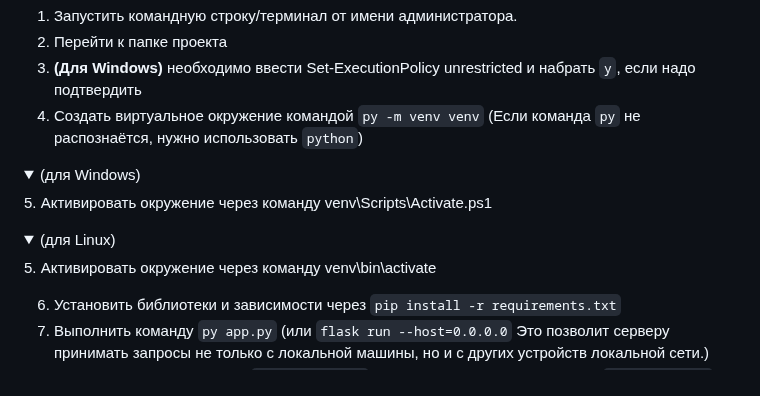
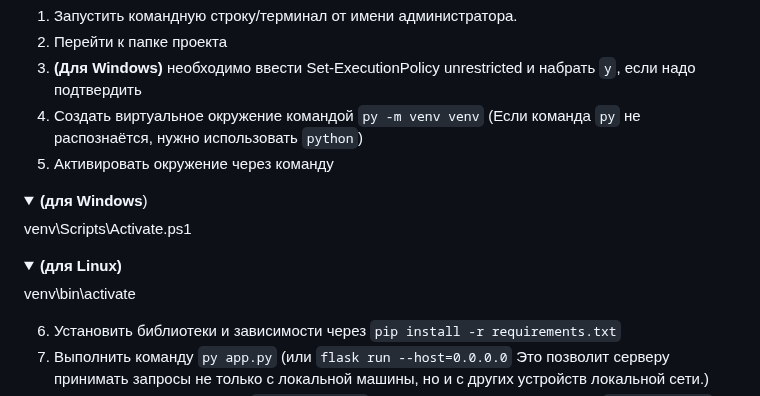
Before and after one commit to Kramedart86/PhotoGallery, a Markdown page: README.md, the part around the change. Rendered like a GitHub page; folded sections open.

Commit message:
Update description

```diff
--- a/README.md
+++ b/README.md
@@ -47,13 +47,14 @@
 2. Перейти к папке проекта
 3. **(Для Windows)** необходимо ввести Set-ExecutionPolicy unrestricted и набрать `y`, если надо подтвердить
 4. Создать виртуальное окружение командой `py -m venv venv` (Если команда `py` не распознаётся, нужно использовать `python`)
+5. Активировать окружение через команду
 <details>
-  <summary>(для Windows)</summary>
-     5. Активировать окружение через команду venv\Scripts\Activate.ps1
+  <summary><b>(для Windows</b>)</summary>
+      venv\Scripts\Activate.ps1
 </details>
 <details>
-  <summary>(для Linux)</summary>
-    5. Активировать окружение через команду venv\bin\activate
+  <summary><b>(для Linux)</b></summary>
+      venv\bin\activate
 </details>
 
 6. Установить библиотеки и зависимости через `pip install -r requirements.txt`
```
